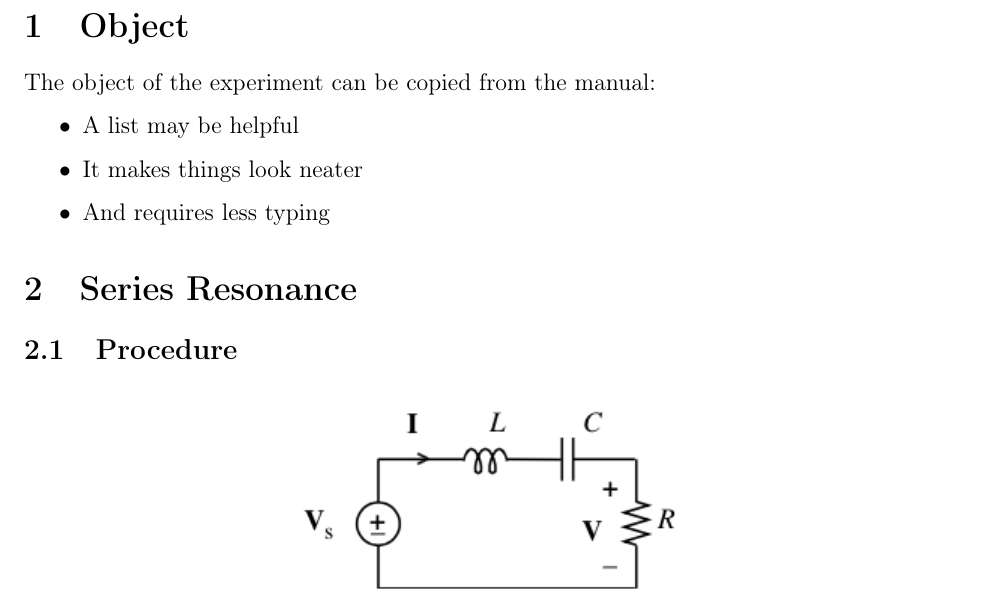
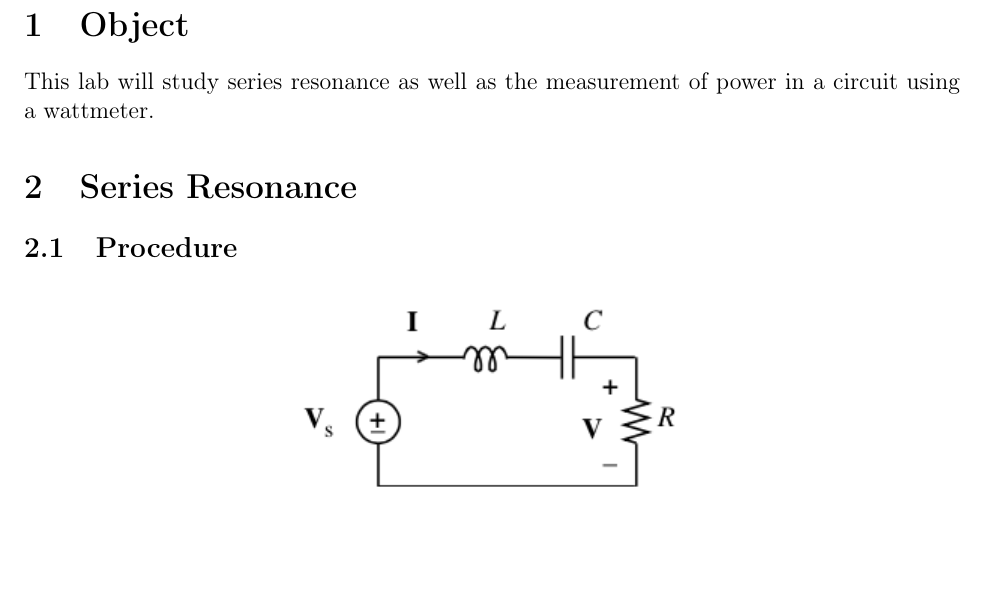
Before and after one commit to trstephen/Elec-250-labs, a LaTeX document (lab04/ELEC250_Lab_04.tex): part of page 2 of 5, cut so that both start at the same text, the shorter picture padded with empty space. Compiled offline with pdfLaTeX.

Commit message:
Objective added

```diff
--- a/lab04/ELEC250_Lab_04.tex
+++ b/lab04/ELEC250_Lab_04.tex
@@ -212,12 +212,7 @@ A01 - B01\\[1.5cm]
 %----------------------------------------------------------------------------
 
 \section{Object}\label{sec:object}
-The object of the experiment can be copied from the manual:
-\begin{itemize}
-	\item A list may be helpful
-	\item It makes things look neater
-	\item And requires less typing
-\end{itemize}
+This lab will study series resonance as well as the measurement of power in a circuit using a wattmeter.
 
 \section{Series Resonance}\label{sec:resonance}
 \subsection{Procedure}\label{sec:res_procedure}
```
Also changed, not shown: lab04/ELEC250_Lab_04.pdf.
